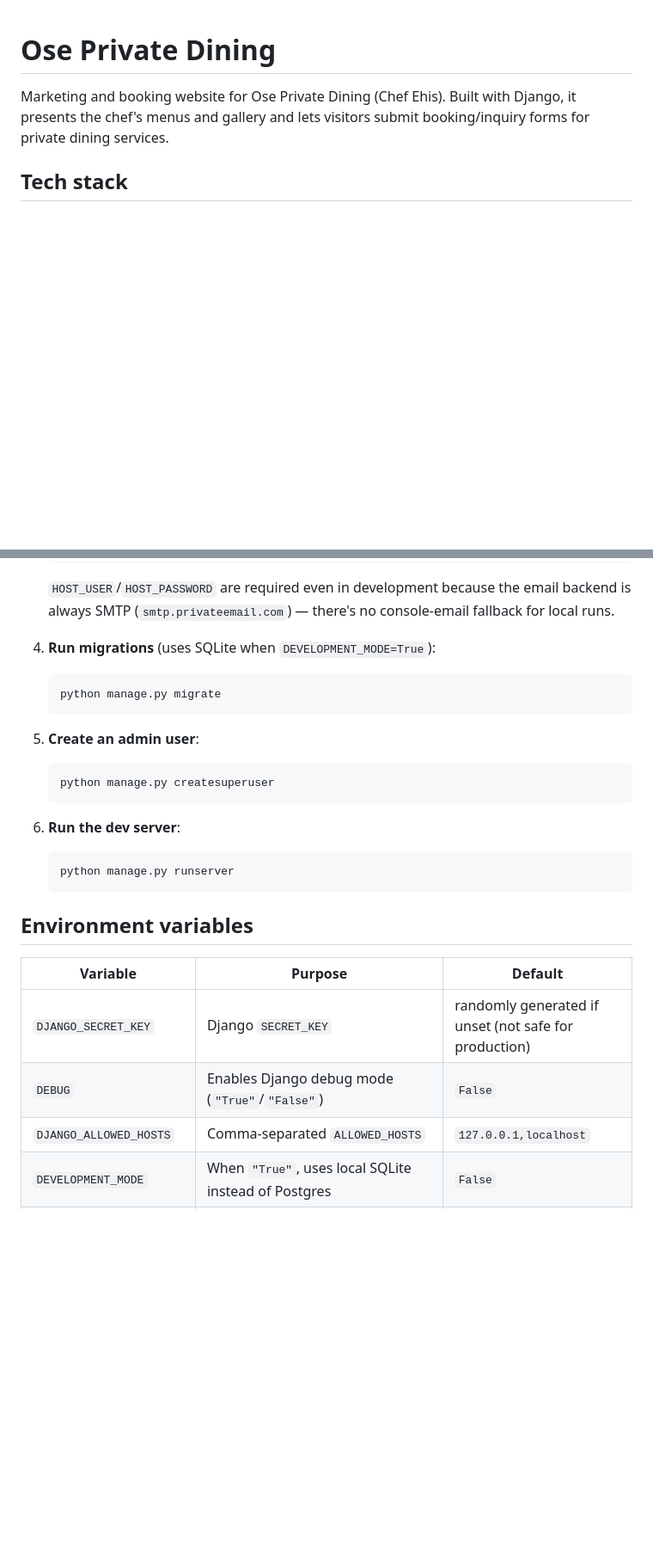
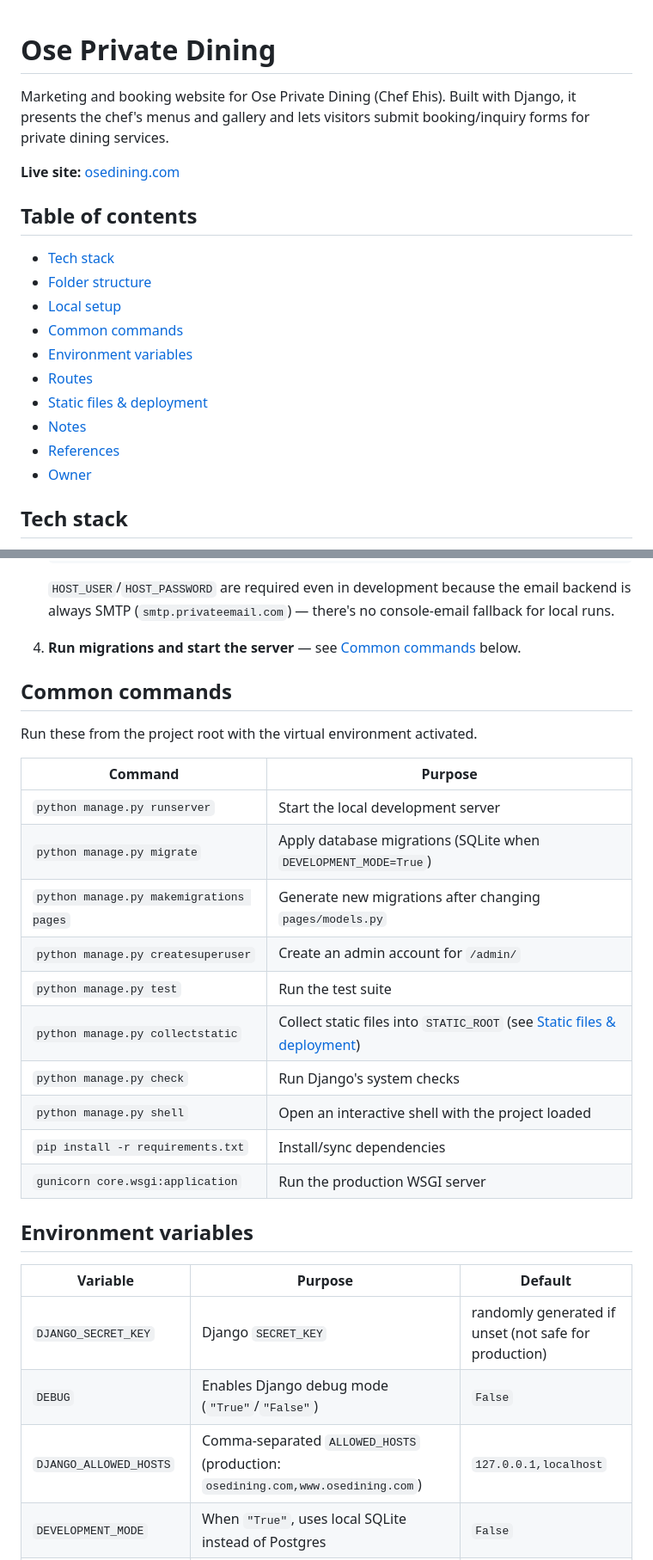
Before and after one commit to sim-codes/osedining, a Markdown page: README.md, 2 parts joined by grey strips. Shown at 86% size. Drawn GitHub-style; blank space fills up the shorter version.

````diff
--- a/README.md
+++ b/README.md
@@ -3,6 +3,21 @@
 Marketing and booking website for Ose Private Dining (Chef Ehis). Built with
 Django, it presents the chef's menus and gallery and lets visitors submit
 booking/inquiry forms for private dining services.
+
+**Live site:** [osedining.com](https://osedining.com)
+
+## Table of contents
+
+- [Tech stack](#tech-stack)
+- [Folder structure](#folder-structure)
+- [Local setup](#local-setup)
+- [Common commands](#common-commands)
+- [Environment variables](#environment-variables)
+- [Routes](#routes)
+- [Static files & deployment](#static-files--deployment)
+- [Notes](#notes)
+- [References](#references)
+- [Owner](#owner)
 
 ## Tech stack
 
@@ -60,23 +105,25 @@ requirements.txt Pinned dependencies
    email backend is always SMTP (`smtp.privateemail.com`) — there's no
    console-email fallback for local runs.
 
-4. **Run migrations** (uses SQLite when `DEVELOPMENT_MODE=True`):
+4. **Run migrations and start the server** — see [Common
+   commands](#common-commands) below.
 
-   ```bash
-   python manage.py migrate
-   ```
+## Common commands
 
-5. **Create an admin user**:
+Run these from the project root with the virtual environment activated.
 
-   ```bash
-   python manage.py createsuperuser
-   ```
-
-6. **Run the dev server**:
-
-   ```bash
-   python manage.py runserver
-   ```
+| Command | Purpose |
+|---|---|
+| `python manage.py runserver` | Start the local development server |
+| `python manage.py migrate` | Apply database migrations (SQLite when `DEVELOPMENT_MODE=True`) |
+| `python manage.py makemigrations pages` | Generate new migrations after changing `pages/models.py` |
+| `python manage.py createsuperuser` | Create an admin account for `/admin/` |
+| `python manage.py test` | Run the test suite |
+| `python manage.py collectstatic` | Collect static files into `STATIC_ROOT` (see [Static files & deployment](#static-files--deployment)) |
+| `python manage.py check` | Run Django's system checks |
+| `python manage.py shell` | Open an interactive shell with the project loaded |
+| `pip install -r requirements.txt` | Install/sync dependencies |
+| `gunicorn core.wsgi:application` | Run the production WSGI server |
 
 ## Environment variables
 
@@ -84,7 +131,7 @@ requirements.txt Pinned dependencies
 |---|---|---|
 | `DJANGO_SECRET_KEY` | Django `SECRET_KEY` | randomly generated if unset (not safe for production) |
 | `DEBUG` | Enables Django debug mode (`"True"`/`"False"`) | `False` |
-| `DJANGO_ALLOWED_HOSTS` | Comma-separated `ALLOWED_HOSTS` | `127.0.0.1,localhost` |
+| `DJANGO_ALLOWED_HOSTS` | Comma-separated `ALLOWED_HOSTS` (production: `osedining.com,www.osedining.com`) | `127.0.0.1,localhost` |
 | `DEVELOPMENT_MODE` | When `"True"`, uses local SQLite instead of Postgres | `False` |
 | `DB_NAME`, `DB_USER`, `DB_PASSWORD` | PostgreSQL credentials (required unless `DEVELOPMENT_MODE=True`); host is hardcoded to `localhost` | — |
 | `HOST_USER` | SMTP username; also used as the from-address and notification recipient | — |
````
Also changed, not shown: other parts of README.md (+55 -9 lines).
